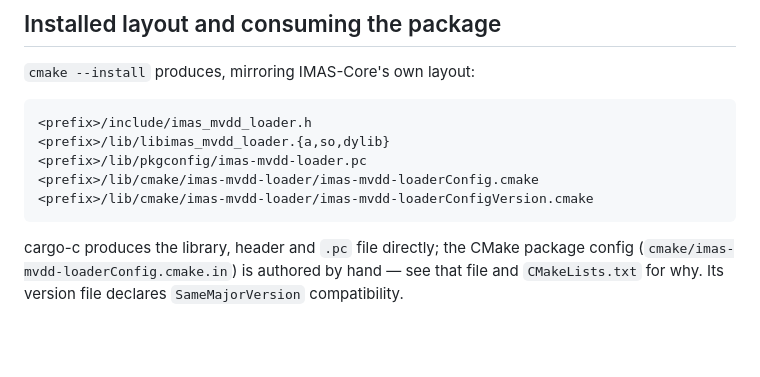
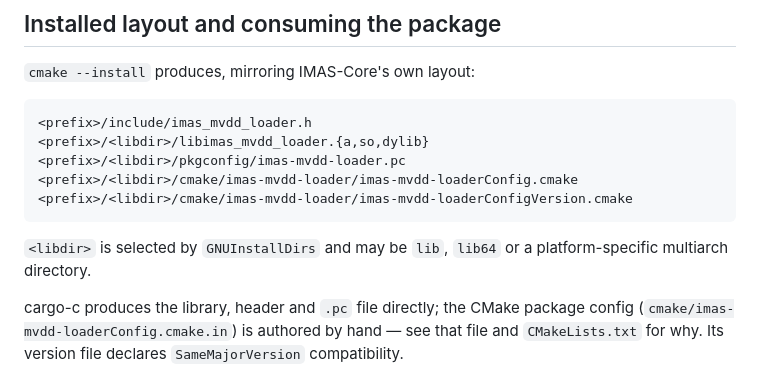
Before and after one commit to yohannmarguier/IMAS-Multiversion-DD-Loader, a Markdown page: README.md, the part around the change. Drawn GitHub-style; blank space fills up the shorter version.

Commit message:
Document GNUInstallDirs install paths

````diff
--- a/README.md
+++ b/README.md
@@ -79,11 +79,14 @@ that the C smoke test and in-tree consumers link against.
 
 ```
 <prefix>/include/imas_mvdd_loader.h
-<prefix>/lib/libimas_mvdd_loader.{a,so,dylib}
-<prefix>/lib/pkgconfig/imas-mvdd-loader.pc
-<prefix>/lib/cmake/imas-mvdd-loader/imas-mvdd-loaderConfig.cmake
-<prefix>/lib/cmake/imas-mvdd-loader/imas-mvdd-loaderConfigVersion.cmake
+<prefix>/<libdir>/libimas_mvdd_loader.{a,so,dylib}
+<prefix>/<libdir>/pkgconfig/imas-mvdd-loader.pc
+<prefix>/<libdir>/cmake/imas-mvdd-loader/imas-mvdd-loaderConfig.cmake
+<prefix>/<libdir>/cmake/imas-mvdd-loader/imas-mvdd-loaderConfigVersion.cmake
 ```
+
+`<libdir>` is selected by `GNUInstallDirs` and may be `lib`, `lib64` or a
+platform-specific multiarch directory.
 
 cargo-c produces the library, header and `.pc` file directly; the CMake
 package config (`cmake/imas-mvdd-loaderConfig.cmake.in`) is authored by hand
````
